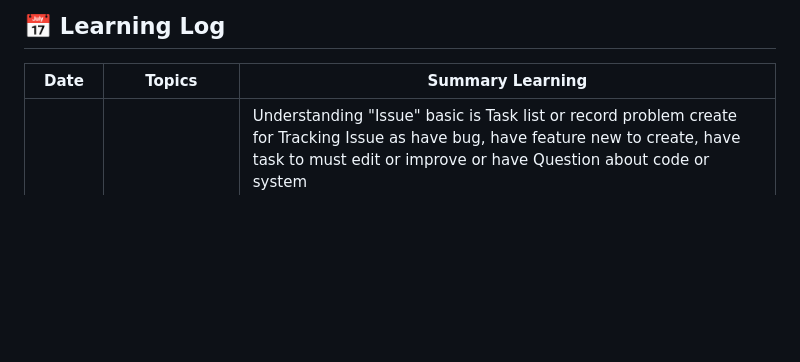
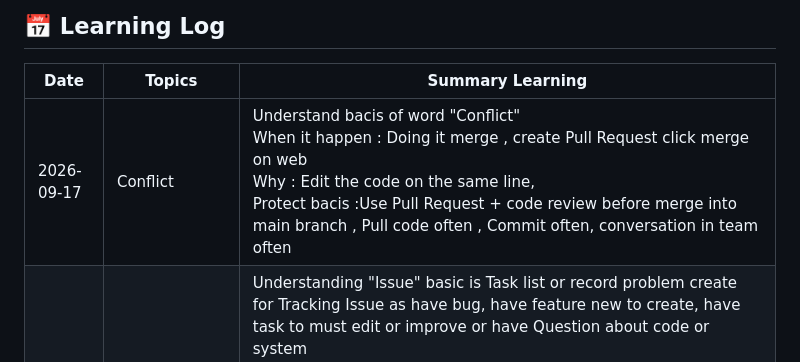
Before and after one commit to WatcharaponSrithorn/github-learning-journey, a Markdown page: LearningLog.md, the part around the change. Rendered like a GitHub page; blank space fills up the shorter version.

Commit message:
Docs : Add Learning Log.md
Add learning Log of 206.09.17 about make understand basic with "Conflict"

```diff
--- a/LearningLog.md
+++ b/LearningLog.md
@@ -1,6 +1,7 @@
 ## 📅 Learning Log
 | Date | Topics | Summary Learning |
 |---|---|---|
+| 2026-09-17 | Conflict |Understand bacis of word "Conflict" <br> When it happen : Doing it merge , create Pull Request click merge on web <br> Why : Edit the code on the same line, <br> Protect bacis :Use Pull Request + code review before merge into main branch , Pull code often , Commit often, conversation in team often |
 | 2026-09-16 | Issue | Understanding "Issue" basic is Task list or record problem create for Tracking Issue as have bug, have feature new to create, have task to must edit or improve or have Question about code or system <br> Issue include : <br> - Title <br> - Description <br> - Label/Tag <br> - Assignee <br> - Status [Link practice](https://github.com/WatcharaponSrithorn/github-learning-journey/issues/6)|
 | 2026-09-15 | Fork | Understanding "Fork" basic is copy project repository of Developer other into my Repository can edit and improve code by not impact |
 |  | GitHub Actions | Understanding "GitHub Actions" basic about Workflow Automated when have event occurs as i have push code system will run test automated before merge into main (While I may not yet understand every detail, I have a solid grasp of the overall concept  because I continue to learn more.)|
```
